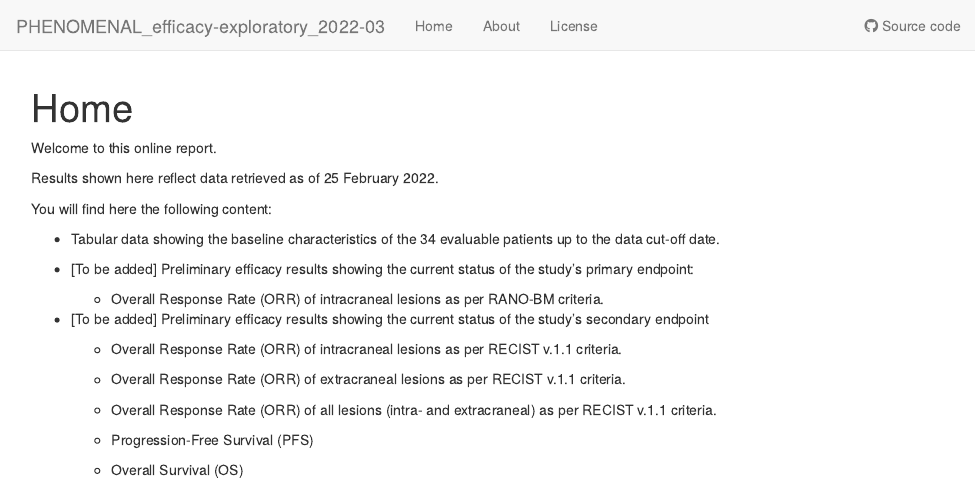
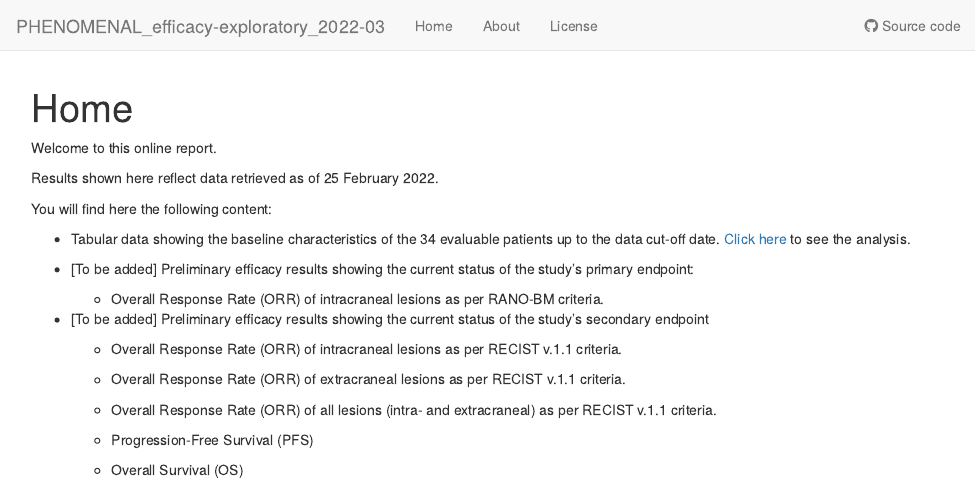
Before and after one commit to danalclop/PHENOMENAL_efficacy-exploratory_2022-03, an R Markdown document (analysis/index.Rmd): the page in a window 1100 px wide, from its top. Rendered offline with R 4.5, knitr and Pandoc, with nearby package versions; drawn as R Markdown's standard HTML page in place of the format the file asks for.

Commit message:
wflow_publish("analysis/index.Rmd")

```diff
--- a/analysis/index.Rmd
+++ b/analysis/index.Rmd
@@ -14,7 +14,7 @@ Results shown here reflect data retrieved as of 25 February 2022.
 
 You will find here the following content:
 
-- Tabular data showing the baseline characteristics of the 34 evaluable patients up to the data cut-off date.
+- Tabular data showing the baseline characteristics of the 34 evaluable patients up to the data cut-off date. [Click here](PHENOMENAL_dm_2022-03-18.html) to see the analysis.
 
 - [To be added] Preliminary efficacy results showing the current status of the study's primary endpoint:
 
```
